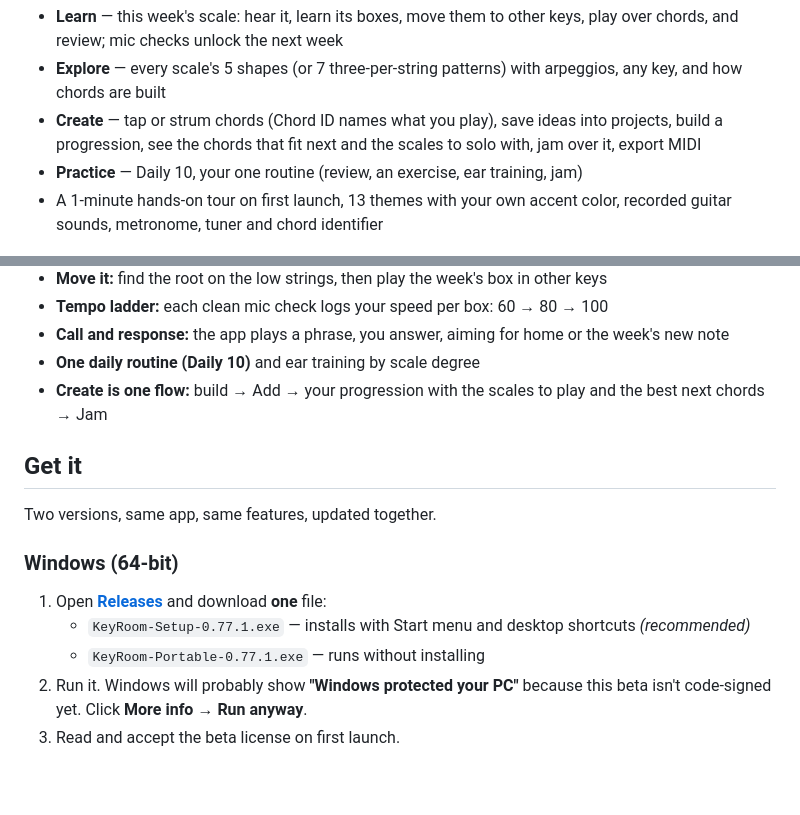
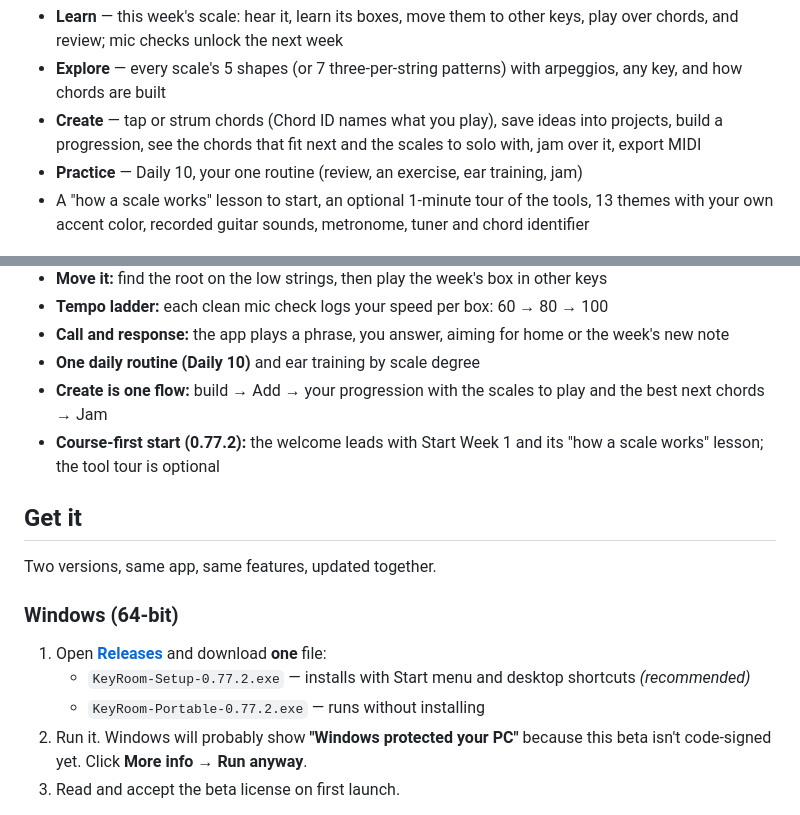
Before and after one commit to zjuv007/keyroom-beta, a Markdown page: README.md, 2 parts joined by grey strips. GitHub-like rendering; blank space fills up the shorter version.

Commit message:
0.77.2: course-first start, link-preview tags and image; README
Co-Authored-By: Claude Opus 5.5 <noreply@anthropic.com>
Claude-Session: https://claude.ai/code/session_01JL1o3HVNwzsS6aYDXPJJkg

```diff
--- a/README.md
+++ b/README.md
@@ -17,7 +17,7 @@ Key Room is a focused guitar practice app. Instead of handing you every scale at
 - **Explore** — every scale's 5 shapes (or 7 three-per-string patterns) with arpeggios, any key, and how chords are built
 - **Create** — tap or strum chords (Chord ID names what you play), save ideas into projects, build a progression, see the chords that fit next and the scales to solo with, jam over it, export MIDI
 - **Practice** — Daily 10, your one routine (review, an exercise, ear training, jam)
-- A 1-minute hands-on tour on first launch, 13 themes with your own accent color, recorded guitar sounds, metronome, tuner and chord identifier
+- A "how a scale works" lesson to start, an optional 1-minute tour of the tools, 13 themes with your own accent color, recorded guitar sounds, metronome, tuner and chord identifier
 
 <p align="center"><img src="docs/screenshot-create.png" width="80%" alt="Create: a progression in A minor, the chords that fit next, and the scale to jam with"></p>
 
@@ -30,6 +30,7 @@ Key Room is a focused guitar practice app. Instead of handing you every scale at
 - **Call and response:** the app plays a phrase, you answer, aiming for home or the week's new note
 - **One daily routine (Daily 10)** and ear training by scale degree
 - **Create is one flow:** build → Add → your progression with the scales to play and the best next chords → Jam
+- **Course-first start (0.77.2):** the welcome leads with Start Week 1 and its "how a scale works" lesson; the tool tour is optional
 
 ## Get it
 
@@ -38,8 +39,8 @@ Two versions, same app, same features, updated together.
 ### Windows (64-bit)
 
 1. Open **[Releases](../../releases/latest)** and download **one** file:
-   - `KeyRoom-Setup-0.77.1.exe` — installs with Start menu and desktop shortcuts *(recommended)*
-   - `KeyRoom-Portable-0.77.1.exe` — runs without installing
+   - `KeyRoom-Setup-0.77.2.exe` — installs with Start menu and desktop shortcuts *(recommended)*
+   - `KeyRoom-Portable-0.77.2.exe` — runs without installing
 2. Run it. Windows will probably show **"Windows protected your PC"** because this beta isn't code-signed yet. Click **More info → Run anyway**.
 3. Read and accept the beta license on first launch.
 
```
Also changed, not shown: docs/preview.png (added), 9 other files.
